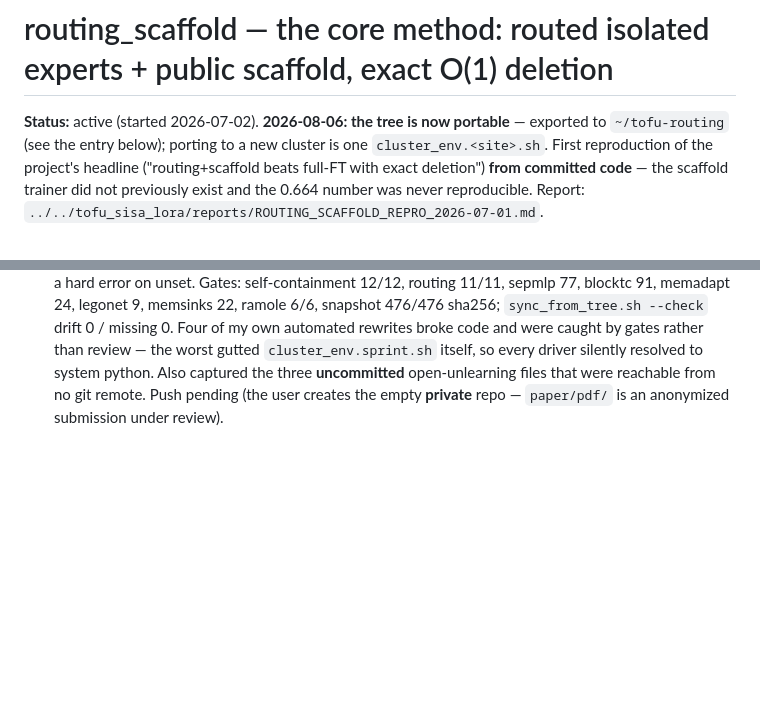
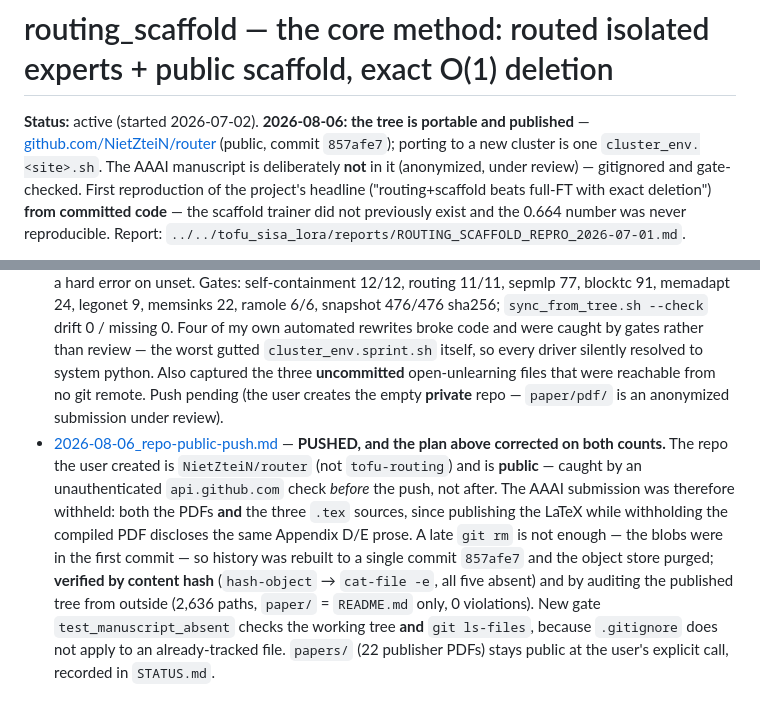
Before and after one commit to NietZteiN/router, a Markdown page: log/routing_scaffold/README.md, 2 parts joined by grey strips. Rendered like a GitHub page; blank space fills up the shorter version.

```diff
--- a/log/routing_scaffold/README.md
+++ b/log/routing_scaffold/README.md
@@ -1,6 +1,6 @@
 # routing_scaffold — the core method: routed isolated experts + public scaffold, exact O(1) deletion
 
-**Status:** active (started 2026-07-02). **2026-08-06: the tree is now portable** — exported to `~/tofu-routing` (see the entry below); porting to a new cluster is one `cluster_env.<site>.sh`. First reproduction of the project's headline
+**Status:** active (started 2026-07-02). **2026-08-06: the tree is portable and published** — [github.com/NietZteiN/router](https://github.com/NietZteiN/router) (public, commit `857afe7`); porting to a new cluster is one `cluster_env.<site>.sh`. The AAAI manuscript is deliberately **not** in it (anonymized, under review) — gitignored and gate-checked. First reproduction of the project's headline
 ("routing+scaffold beats full-FT with exact deletion") **from committed code** — the scaffold trainer
 did not previously exist and the 0.664 number was never reproducible. Report:
 `../../tofu_sisa_lora/reports/ROUTING_SCAFFOLD_REPRO_2026-07-01.md`.
@@ -114,3 +114,4 @@ rescue a merge; routing was doing the work.
 - [2026-07-20_k200-oracle-routing-results.md](2026-07-20_k200-oracle-routing-results.md) — RESULTS (445711/445712, zero failures): **H-k200-1..4 all supported** — oracle e25 mu **0.8236** (repo best; ret 0.999/1.000/1.05, OOD = intact base), e25−e5 +0.233 (dose, not routing), deletion Δmu 0.0000 with f_ppl 1.05→17.72, lexical router −0.0437 on strong experts. mu now capped by base OOD components → H-k200-scaf opened. Report: [K200_ORACLE_ROUTING_REPORT_2026-07-20.md](../../tofu_sisa_lora/reports/K200_ORACLE_ROUTING_REPORT_2026-07-20.md).
 - [2026-07-20_k200-scaf-design.md](2026-07-20_k200-scaf-design.md) — pre-registration H-scaf-k200-1..3 (scaffolded per-author experts + oracle routing); chain 446371–446374 submitted then **cancelled by the user before any task ran** (0 GPU-h) — hypotheses stay open, pre-registration valid for a future launch.
 - [2026-08-06_routing-repo-export.md](2026-08-06_routing-repo-export.md) — **INFRASTRUCTURE (no GPU): the whole routing/selection tree exported as a portable repo (`~/tofu-routing`, commit `7f74118`, 2,361 files / 96 MiB).** Ten projects flattened to siblings + the manuscript + 136 ledger entries + a 476-file / 42 MB `results_snapshot` that makes every CPU analysis runnable with no GPU and no scratch FS. **113 files** de-absolutized off `/home/jack`, **246** (incl. **212 configs**) off `/storage2` into site variables expanded by `repo_env.py` with a hard error on unset. Gates: self-containment 12/12, routing 11/11, sepmlp 77, blocktc 91, memadapt 24, legonet 9, memsinks 22, ramole 6/6, snapshot 476/476 sha256; `sync_from_tree.sh --check` drift 0 / missing 0. Four of my own automated rewrites broke code and were caught by gates rather than review — the worst gutted `cluster_env.sprint.sh` itself, so every driver silently resolved to system python. Also captured the three **uncommitted** open-unlearning files that were reachable from no git remote. Push pending (the user creates the empty **private** repo — `paper/pdf/` is an anonymized submission under review).
+- [2026-08-06_repo-public-push.md](2026-08-06_repo-public-push.md) — **PUSHED, and the plan above corrected on both counts.** The repo the user created is `NietZteiN/router` (not `tofu-routing`) and is **public** — caught by an unauthenticated `api.github.com` check *before* the push, not after. The AAAI submission was therefore withheld: both the PDFs **and** the three `.tex` sources, since publishing the LaTeX while withholding the compiled PDF discloses the same Appendix D/E prose. A late `git rm` is not enough — the blobs were in the first commit — so history was rebuilt to a single commit `857afe7` and the object store purged; **verified by content hash** (`hash-object` → `cat-file -e`, all five absent) and by auditing the published tree from outside (2,636 paths, `paper/` = `README.md` only, 0 violations). New gate `test_manuscript_absent` checks the working tree **and** `git ls-files`, because `.gitignore` does not apply to an already-tracked file. `papers/` (22 publisher PDFs) stays public at the user's explicit call, recorded in `STATUS.md`.
```
Also changed, not shown: log/README.md (+1 -0 lines), log/routing_scaffold/2026-08-06_repo-public-push.md (added, +61 -0 lines).
